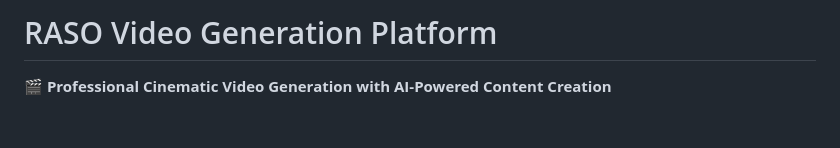
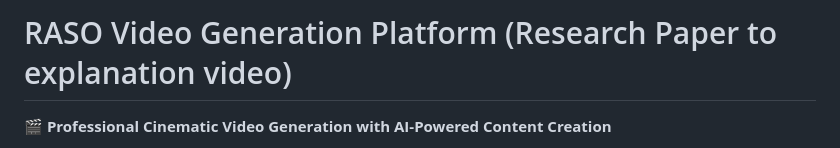
Before and after one commit to Sourabh-Kumar04/Research_Paper_to_Video, a Markdown page: README.md, the part around one of its changes. Drawn GitHub-style; blank space fills up the shorter version.

Commit message:
Revise README for RASO platform enhancements
Updated README to reflect new features and improvements in the RASO Video Generation Platform.

```diff
--- a/README.md
+++ b/README.md
@@ -1,4 +1,4 @@
-# RASO Video Generation Platform
+# RASO Video Generation Platform (Research Paper to explanation video)
 
 🎬 **Professional Cinematic Video Generation with AI-Powered Content Creation**
 
```
Also changed, not shown: other parts of README.md (+1 -0 lines).
